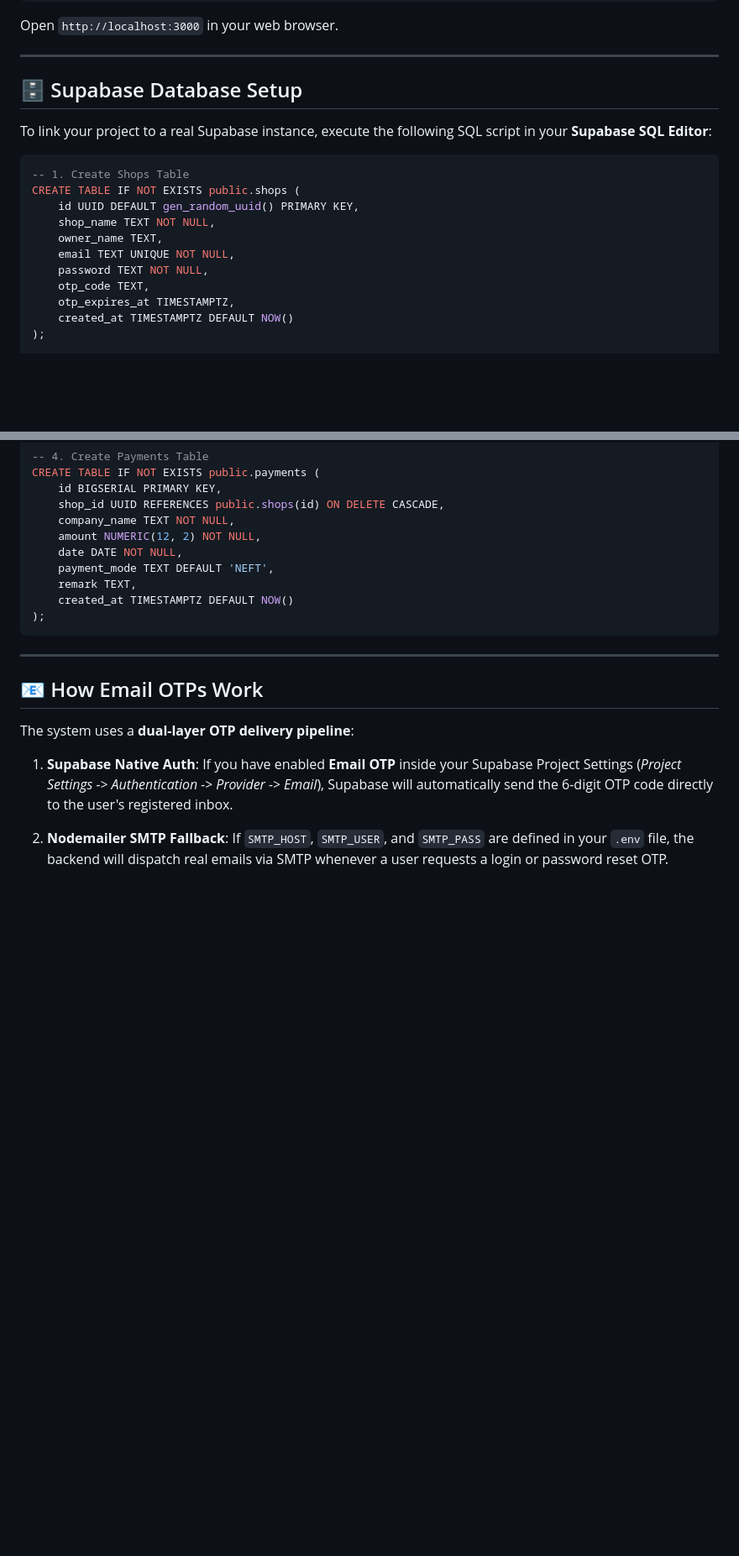
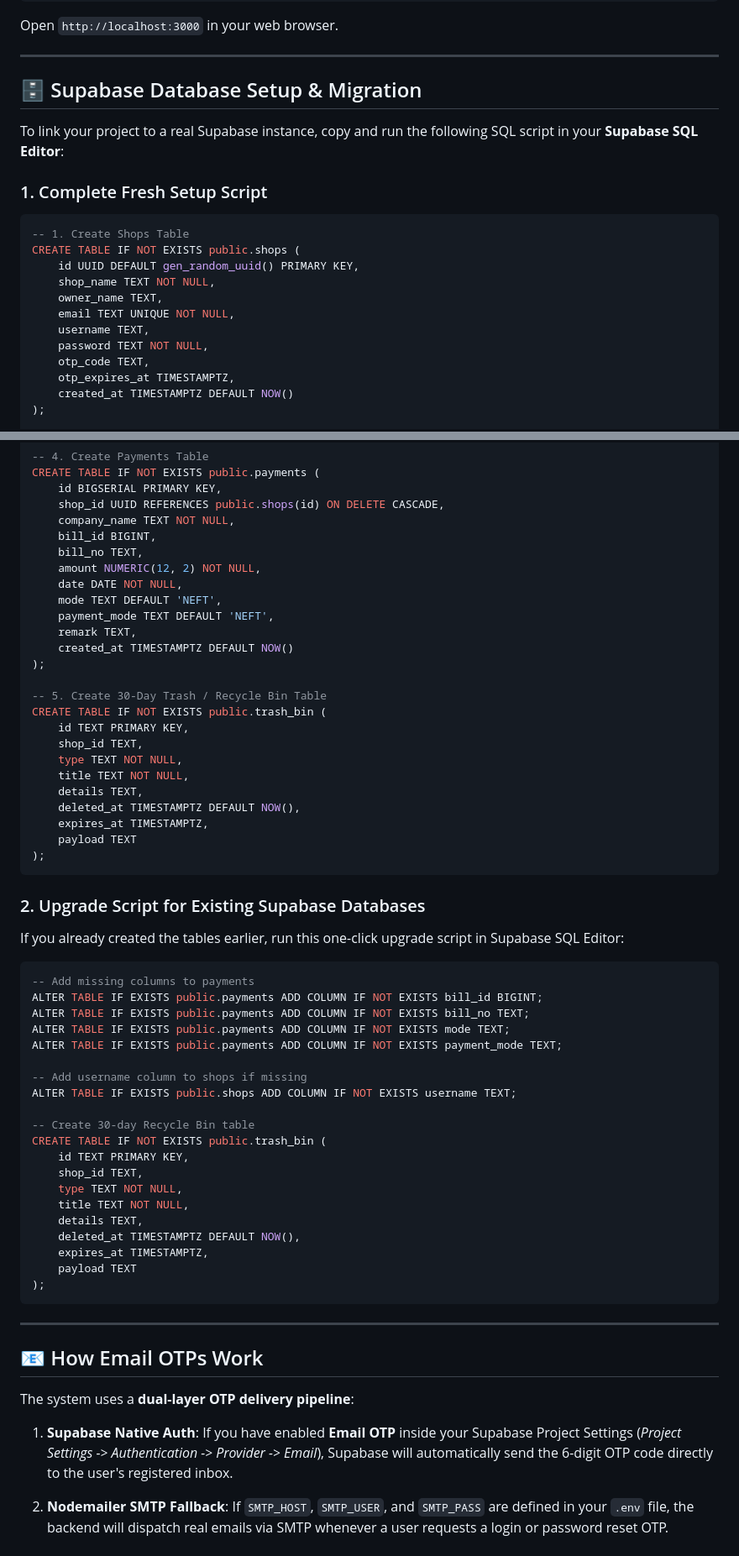
Before and after one commit to muhammedrafii/karippurath-tracker, a Markdown page: README.md, 2 parts joined by grey strips. Shown at 84% size. GitHub-like rendering; blank space fills up the shorter version.

Commit message:
Revise README for clarity and Supabase setup
Updated README to refine descriptions and add migration details for Supabase.

````diff
--- a/README.md
+++ b/README.md
@@ -91,10 +86,11 @@ Open `http://localhost:3000` in your web browser.
 
 ---
 
-## 🗄️ Supabase Database Setup
+## 🗄️ Supabase Database Setup & Migration
 
-To link your project to a real Supabase instance, execute the following SQL script in your **Supabase SQL Editor**:
+To link your project to a real Supabase instance, copy and run the following SQL script in your **Supabase SQL Editor**:
 
+### 1. Complete Fresh Setup Script
 ```sql
 -- 1. Create Shops Table
 CREATE TABLE IF NOT EXISTS public.shops (
@@ -102,6 +98,7 @@ CREATE TABLE IF NOT EXISTS public.shops (
     shop_name TEXT NOT NULL,
     owner_name TEXT,
     email TEXT UNIQUE NOT NULL,
+    username TEXT,
     password TEXT NOT NULL,
     otp_code TEXT,
     otp_expires_at TIMESTAMPTZ,
@@ -142,11 +139,51 @@ CREATE TABLE IF NOT EXISTS public.payments (
     id BIGSERIAL PRIMARY KEY,
     shop_id UUID REFERENCES public.shops(id) ON DELETE CASCADE,
     company_name TEXT NOT NULL,
+    bill_id BIGINT,
+    bill_no TEXT,
     amount NUMERIC(12, 2) NOT NULL,
     date DATE NOT NULL,
+    mode TEXT DEFAULT 'NEFT',
     payment_mode TEXT DEFAULT 'NEFT',
     remark TEXT,
     created_at TIMESTAMPTZ DEFAULT NOW()
+);
+
+-- 5. Create 30-Day Trash / Recycle Bin Table
+CREATE TABLE IF NOT EXISTS public.trash_bin (
+    id TEXT PRIMARY KEY,
+    shop_id TEXT,
+    type TEXT NOT NULL,
+    title TEXT NOT NULL,
+    details TEXT,
+    deleted_at TIMESTAMPTZ DEFAULT NOW(),
+    expires_at TIMESTAMPTZ,
+    payload TEXT
+);
+```
+
+### 2. Upgrade Script for Existing Supabase Databases
+If you already created the tables earlier, run this one-click upgrade script in Supabase SQL Editor:
+```sql
+-- Add missing columns to payments
+ALTER TABLE IF EXISTS public.payments ADD COLUMN IF NOT EXISTS bill_id BIGINT;
+ALTER TABLE IF EXISTS public.payments ADD COLUMN IF NOT EXISTS bill_no TEXT;
+ALTER TABLE IF EXISTS public.payments ADD COLUMN IF NOT EXISTS mode TEXT;
+ALTER TABLE IF EXISTS public.payments ADD COLUMN IF NOT EXISTS payment_mode TEXT;
+
+-- Add username column to shops if missing
+ALTER TABLE IF EXISTS public.shops ADD COLUMN IF NOT EXISTS username TEXT;
+
+-- Create 30-day Recycle Bin table
+CREATE TABLE IF NOT EXISTS public.trash_bin (
+    id TEXT PRIMARY KEY,
+    shop_id TEXT,
+    type TEXT NOT NULL,
+    title TEXT NOT NULL,
+    details TEXT,
+    deleted_at TIMESTAMPTZ DEFAULT NOW(),
+    expires_at TIMESTAMPTZ,
+    payload TEXT
 );
 ```
 
````
Also changed, not shown: other parts of README.md (+0 -5 lines).
